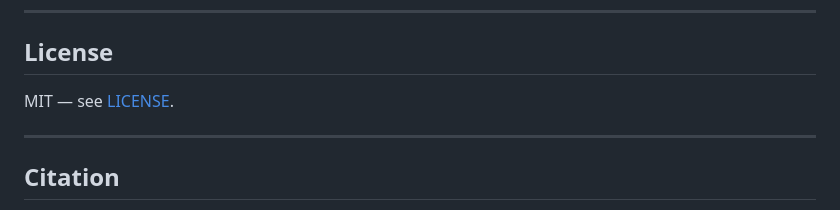
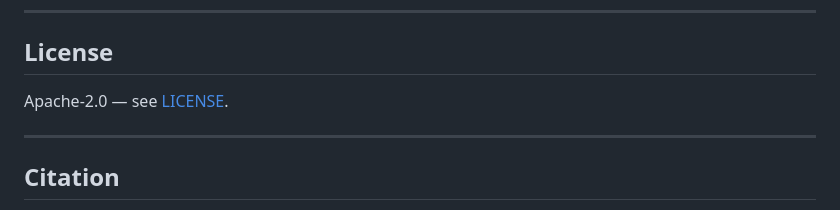
Before and after one commit to gnot-io/gnot, a Markdown page: README.md, the part around the change. GitHub-like rendering.

```diff
--- a/README.md
+++ b/README.md
@@ -434,7 +434,7 @@ gnot/
 
 ## License
 
-MIT — see [LICENSE](LICENSE).
+Apache-2.0 — see [LICENSE](LICENSE).
 
 ---
 
```
